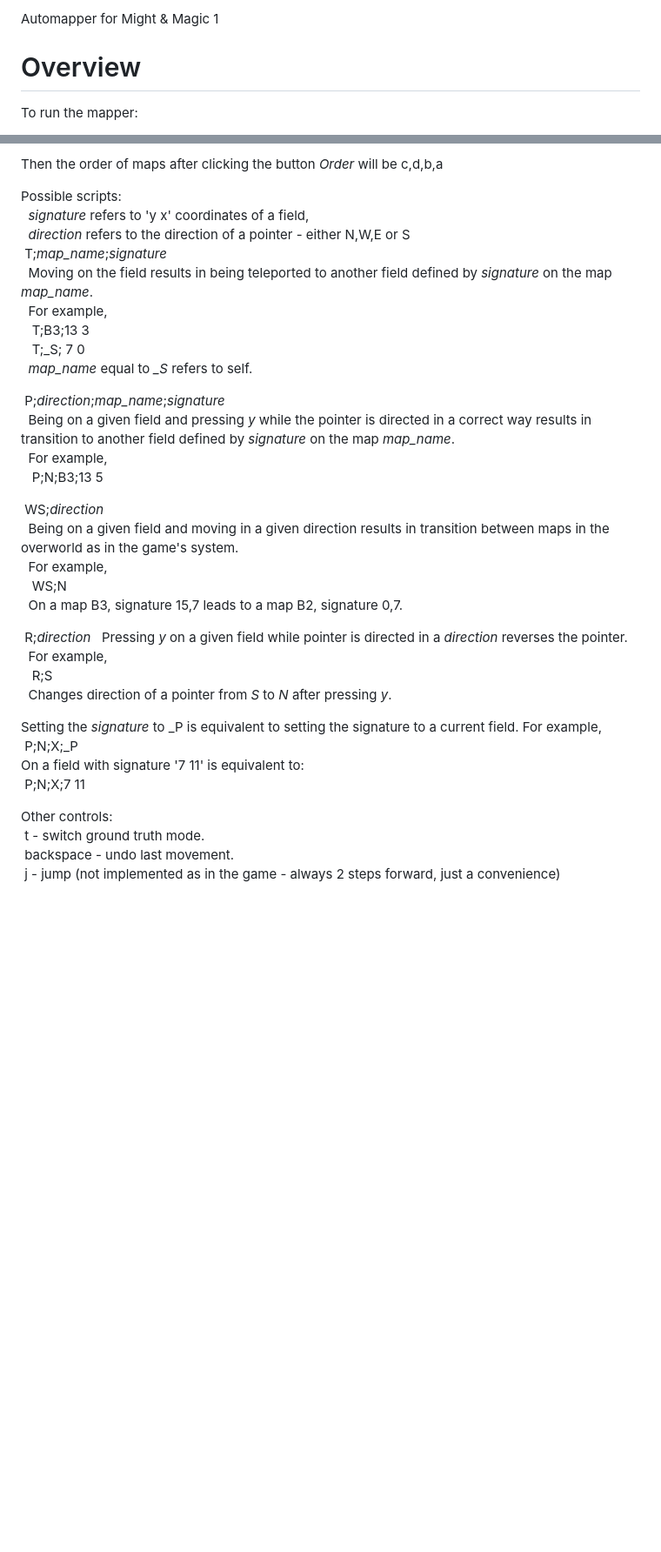
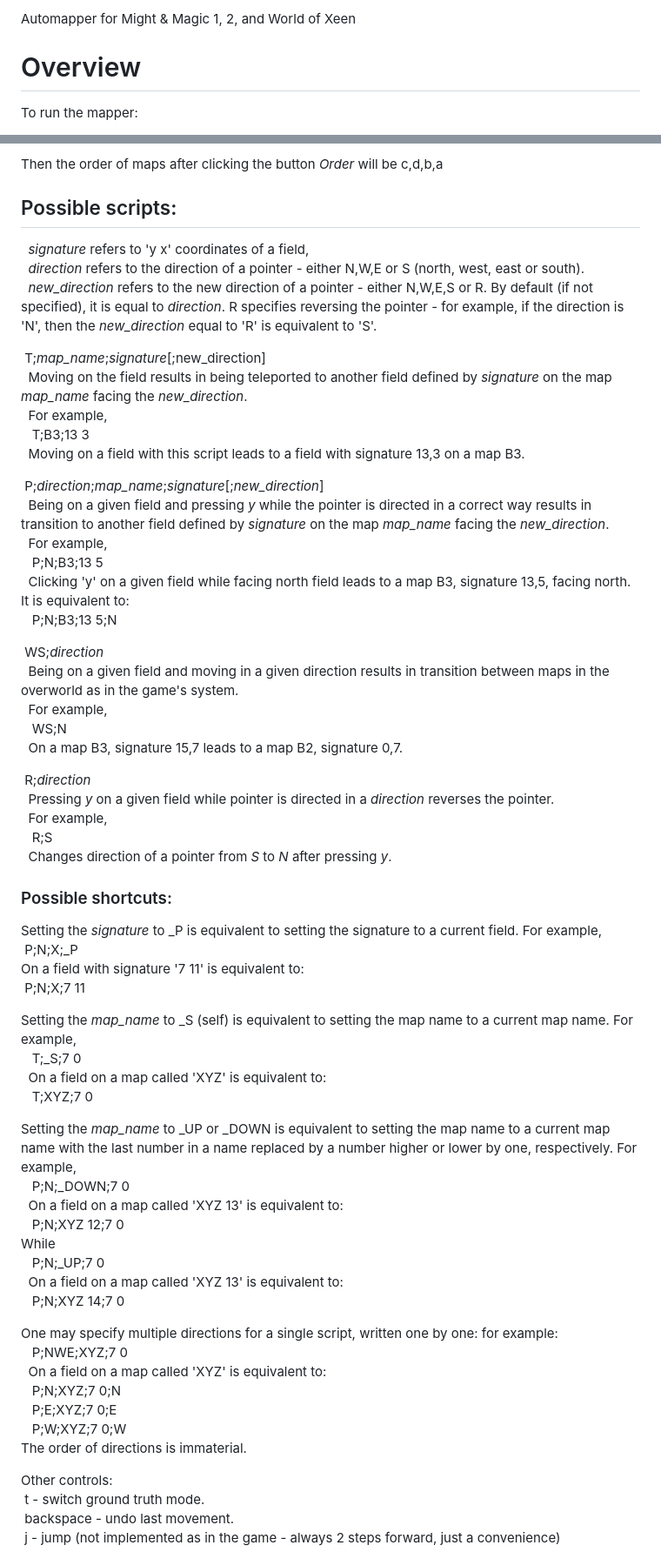
Before and after one commit to codexianbeholdaman/mapper, a Markdown page: README.md, 2 parts joined by grey strips. Shown at 87% size. Drawn GitHub-style; blank space fills up the shorter version.

```diff
--- a/README.md
+++ b/README.md
@@ -1,4 +1,4 @@
-Automapper for Might & Magic 1
+Automapper for Might & Magic 1, 2, and World of Xeen
 
 # Overview
 To run the mapper:
@@ -27,20 +27,25 @@ For example, if there are four maps:
 
 Then the order of maps after clicking the button *Order* will be c,d,b,a
 
-Possible scripts:
+## Possible scripts:
 &nbsp;&nbsp;*signature* refers to 'y x' coordinates of a field,
-&nbsp;&nbsp;*direction* refers to the direction of a pointer - either N,W,E or S
-&nbsp;T;*map_name*;*signature*
-&nbsp;&nbsp;Moving on the field results in being teleported to another field defined by *signature* on the map *map_name*.
+&nbsp;&nbsp;*direction* refers to the direction of a pointer - either N,W,E or S (north, west, east or south).
+&nbsp;&nbsp;*new_direction* refers to the new direction of a pointer - either N,W,E,S or R. By default (if not specified), it is equal to *direction*. R specifies reversing the pointer - for example, if the direction is 'N', then the *new_direction* equal to 'R' is equivalent to 'S'.
+
+&nbsp;T;*map_name*;*signature*[;new_direction]
+&nbsp;&nbsp;Moving on the field results in being teleported to another field defined by *signature* on the map *map_name* facing the *new_direction*.
 &nbsp;&nbsp;For example,
 &nbsp;&nbsp;&nbsp;T;B3;13 3
-&nbsp;&nbsp;&nbsp;T;\_S; 7 0
-&nbsp;&nbsp;*map_name* equal to *_S* refers to self.
+&nbsp;&nbsp;Moving on a field with this script leads to a field with signature 13,3 on a map B3.
 
-&nbsp;P;*direction*;*map_name*;*signature*
-&nbsp;&nbsp;Being on a given field and pressing *y* while the pointer is directed in a correct way results in transition to another field defined by *signature* on the map *map_name*.
+
+&nbsp;P;*direction*;*map_name*;*signature*[;*new_direction*]
+&nbsp;&nbsp;Being on a given field and pressing *y* while the pointer is directed in a correct way results in transition to another field defined by *signature* on the map *map_name* facing the *new_direction*.
 &nbsp;&nbsp;For example,
 &nbsp;&nbsp;&nbsp;P;N;B3;13 5
+&nbsp;&nbsp;Clicking 'y' on a given field while facing north field leads to a map B3, signature 13,5, facing north. It is equivalent to:
+&nbsp;&nbsp;&nbsp;P;N;B3;13 5;N
+
 
 &nbsp;WS;*direction*
 &nbsp;&nbsp;Being on a given field and moving in a given direction results in transition between maps in the overworld as in the game's system.
@@ -54,10 +59,36 @@ Possible scripts:
 &nbsp;&nbsp;&nbsp;R;S
 &nbsp;&nbsp;Changes direction of a pointer from *S* to *N* after pressing *y*.
 
+### Possible shortcuts:
 Setting the *signature* to _P is equivalent to setting the signature to a current field. For example,
 &nbsp;P;N;X;_P
 On a field with signature '7 11' is equivalent to:
 &nbsp;P;N;X;7 11
+
+
+Setting the *map_name* to \_S (self) is equivalent to setting the map name to a current map name. For example,
+&nbsp;&nbsp;&nbsp;T;\_S;7 0
+&nbsp;&nbsp;On a field on a map called 'XYZ' is equivalent to:
+&nbsp;&nbsp;&nbsp;T;XYZ;7 0
+
+Setting the *map_name* to \_UP or \_DOWN is equivalent to setting the map name to a current map name with the last number in a name replaced by a number higher or lower by one, respectively. For example,
+&nbsp;&nbsp;&nbsp;P;N;\_DOWN;7 0
+&nbsp;&nbsp;On a field on a map called 'XYZ 13' is equivalent to:
+&nbsp;&nbsp;&nbsp;P;N;XYZ 12;7 0
+While
+&nbsp;&nbsp;&nbsp;P;N;\_UP;7 0
+&nbsp;&nbsp;On a field on a map called 'XYZ 13' is equivalent to:
+&nbsp;&nbsp;&nbsp;P;N;XYZ 14;7 0
+
+One may specify multiple directions for a single script, written one by one: for example:
+&nbsp;&nbsp;&nbsp;P;NWE;XYZ;7 0
+&nbsp;&nbsp;On a field on a map called 'XYZ' is equivalent to:
+&nbsp;&nbsp;&nbsp;P;N;XYZ;7 0;N
+&nbsp;&nbsp;&nbsp;P;E;XYZ;7 0;E
+&nbsp;&nbsp;&nbsp;P;W;XYZ;7 0;W
+The order of directions is immaterial.
+
+
 
 Other controls:
 &nbsp;t - switch ground truth mode.
```
